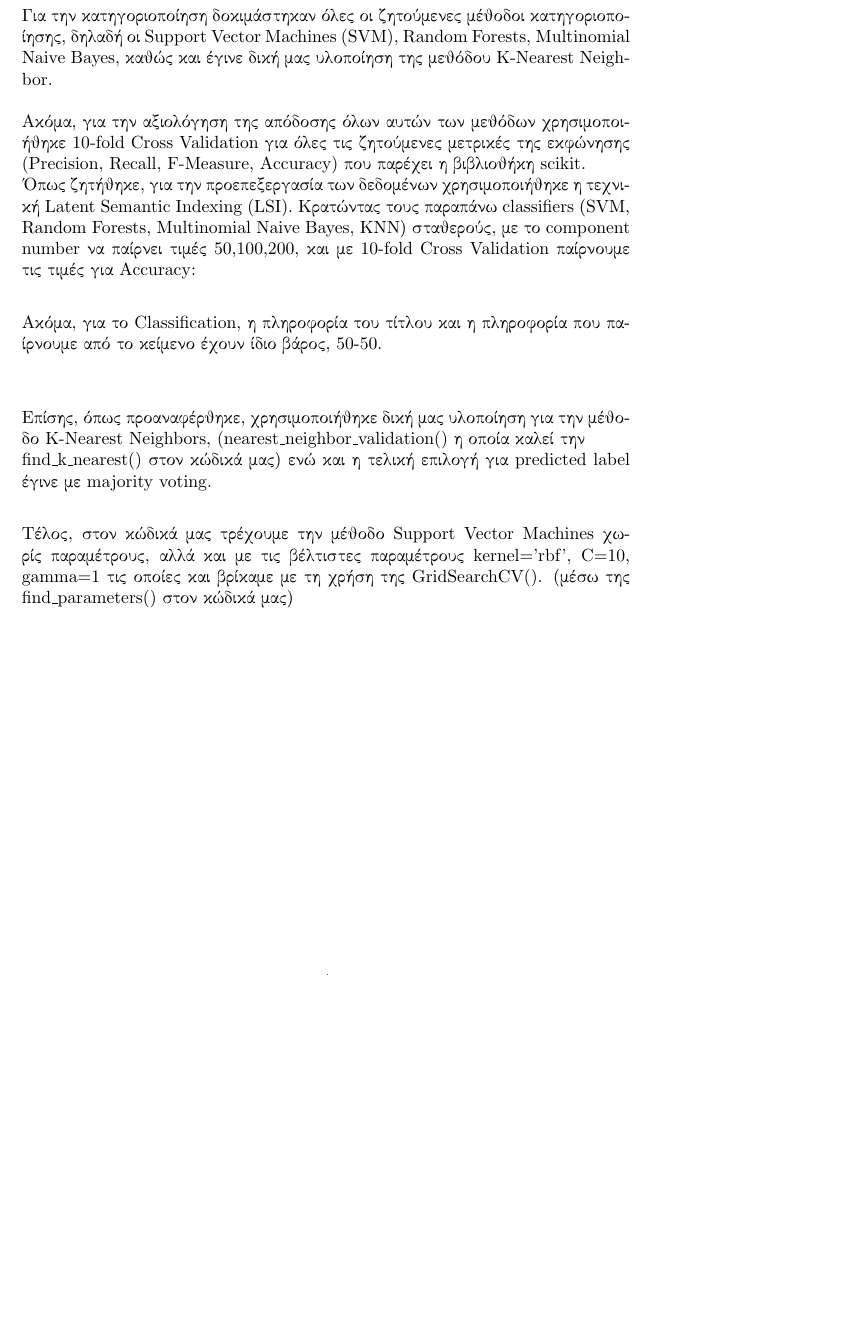
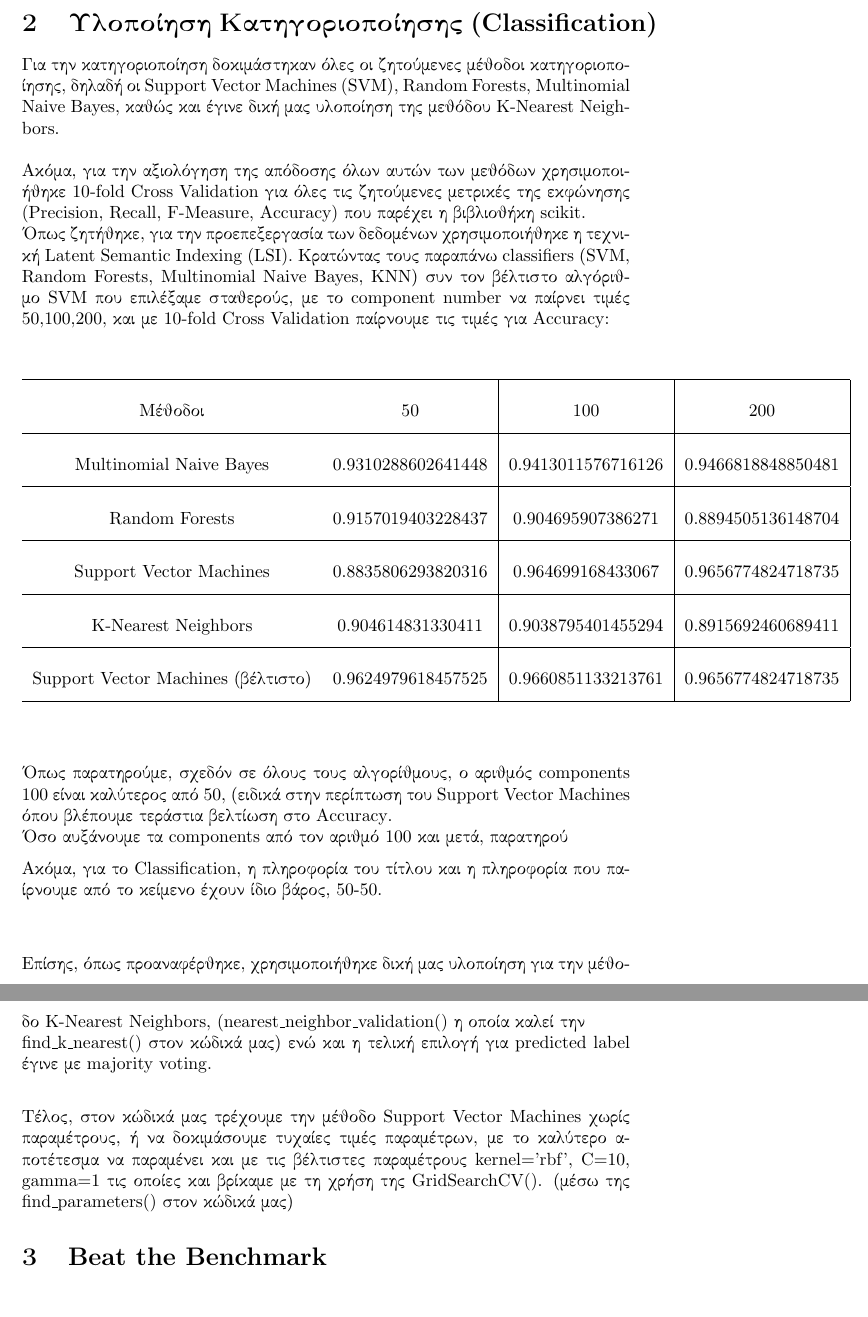
Before and after one commit to YannisLamp/data_mining_tech_1, a LaTeX document (report/datamin_report.tex): part of page 4 of 4 before the commit and two parts of pages 4 and 5 of 5 after it, the two joined at a grey line, cut at the place of the change, the shorter picture padded with empty space. Compiled offline with pdfLaTeX.

Commit message:
report tex

```diff
--- a/report/datamin_report.tex
+++ b/report/datamin_report.tex
@@ -44,18 +44,37 @@
 \section{Υλοποίηση Κατηγοριοποίησης \textlatin{(Classification)}}
 Για την κατηγοριοποίηση δοκιμάστηκαν όλες οι ζητούμενες μέθοδοι κατηγοριοποίησης, δηλαδή οι
 \textlatin{Support Vector Machines (SVM), Random Forests, Multinomial Naive Bayes}, καθώς και
-έγινε δική μας υλοποίηση της μεθόδου \textlatin{K-Nearest Neighbor}.\\\\
+έγινε δική μας υλοποίηση της μεθόδου \textlatin{K-Nearest Neighbors}.\\\\
 Ακόμα, για την αξιολόγηση της απόδοσης όλων αυτών των μεθόδων χρησιμοποιήθηκε
 \textlatin{10-fold Cross Validation} για όλες τις ζητούμενες μετρικές της εκφώνησης
 \textlatin{(Precision, Recall, F-Measure, Accuracy)} που παρέχει η βιβλιοθήκη \textlatin{scikit}.\\
 Όπως ζητήθηκε, για την προεπεξεργασία των δεδομένων χρησιμοποιήθηκε η τεχνική
 \textlatin{Latent Semantic Indexing (LSI)}. Κρατώντας τους παραπάνω \textlatin{classifiers}
-(\textlatin{SVM, Random Forests, Multinomial Naive Bayes, KNN}) σταθερούς, με το
+(\textlatin{SVM, Random Forests, Multinomial Naive Bayes, KNN}) συν τον βέλτιστο αλγόριθμο \textlatin{SVM}
+που επιλέξαμε σταθερούς, με το
 \textlatin{component number} να παίρνει τιμές 50,100,200, και με \textlatin{10-fold Cross Validation}
-παίρνουμε τις τιμές για \textlatin{Accuracy}:\\
+παίρνουμε τις τιμές για \textlatin{Accuracy}:\\\\
 
+\renewcommand{\arraystretch}{2.5}
+\begin{tabular}{ c c|c|c|}
+\hline
+ Μέθοδοι & 50 & 100 & 200\\
+\hline
+\textlatin{Multinomial Naive Bayes} & 0.9310288602641448 & 0.9413011576716126	 & 0.9466818848850481\\
+\hline
+\textlatin{Random Forests} & 0.9157019403228437 & 0.904695907386271 & 0.8894505136148704\\
+\hline
+\textlatin{Support Vector Machines} & 0.8835806293820316 & 0.964699168433067 & 0.9656774824718735\\
+\hline
+\textlatin{K-Nearest Neighbors} & 0.904614831330411 & 0.9038795401455294 & 0.8915692460689411\\
+\hline
+\textlatin{Support Vector Machines} (βέλτιστο) & 0.9624979618457525 & 0.9660851133213761 & 0.9656774824718735\\
+\hline\\
+\end{tabular}
 
-
+Όπως παρατηρούμε, σχεδόν σε όλους τους αλγορίθμους, ο αριθμός \textlatin{components} 100 είναι καλύτερος από
+50, (ειδικά στην περίπτωση του \textlatin{Support Vector Machines} όπου βλέπουμε τεράστια βελτίωση στο \textlatin{Accuracy}.\\
+Όσο αυξάνουμε τα \textlatin{components} από τον αριθμό 100 και μετά, παρατηρού
 
 Ακόμα, για το \textlatin{Classification}, η πληροφορία του τίτλου και η πληροφορία που παίρνουμε από το κείμενο
 έχουν ίδιο βάρος, 50-50.\\\\
@@ -64,12 +83,13 @@
 \textlatin{(nearest\_neighbor\_validation()} η οποία καλεί την\\ \textlatin{find\_k\_nearest()} στον κώδικά μας)
 ενώ και η τελική επιλογή για \textlatin{predicted label} έγινε με \textlatin{majority voting}.\\
 
-Τέλος, στον κώδικά μας τρέχουμε την μέθοδο \textlatin{Support Vector Machines} χωρίς παραμέτρους, αλλά
+Τέλος, στον κώδικά μας τρέχουμε την μέθοδο \textlatin{Support Vector Machines} χωρίς παραμέτρους, ή να δοκιμάσουμε
+τυχαίες τιμές παραμέτρων, με το καλύτερο αποτέτεσμα να παραμένει
 και με τις βέλτιστες παραμέτρους \textlatin{kernel='rbf', C=10, gamma=1} τις οποίες και βρίκαμε με τη χρήση
 της \textlatin{GridSearchCV()}. (μέσω της \textlatin{find\_parameters()} στον κώδικά μας)
 
 
-
+\section{\textlatin{Beat the Benchmark}}
 
 
 
```
